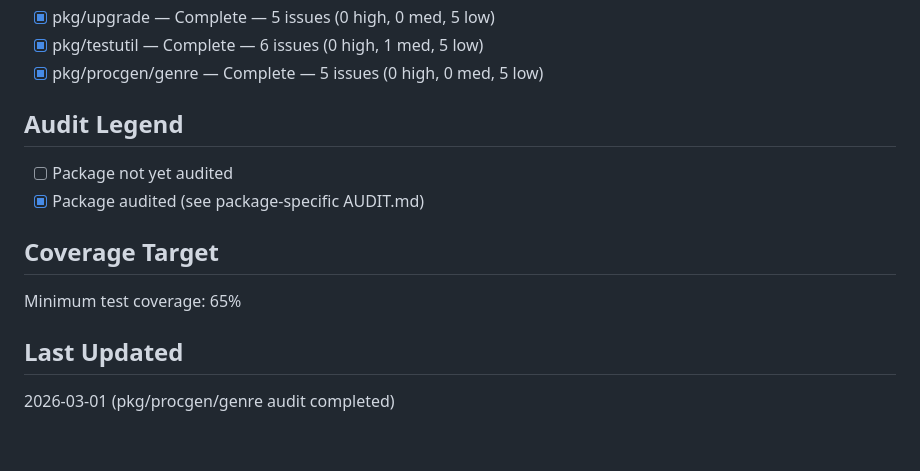
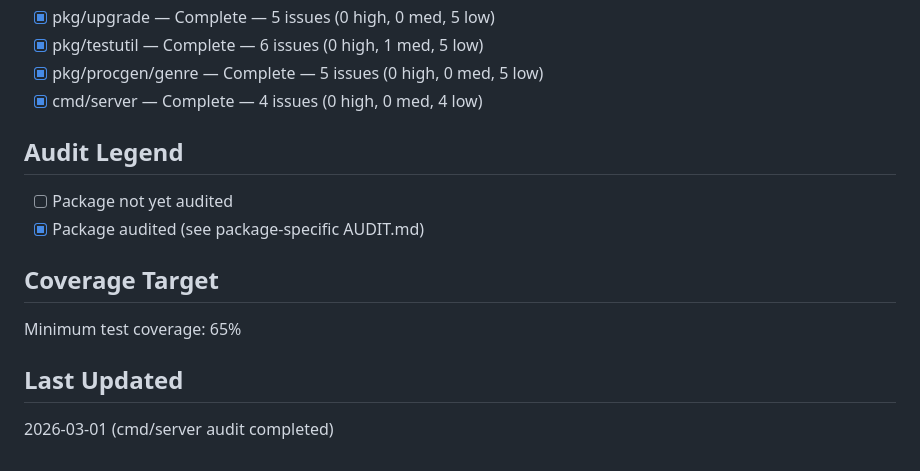
Before and after one commit to opd-ai/violence, a Markdown page: AUDIT.md, the part around the change. Rendered like a GitHub page.

```diff
--- a/AUDIT.md
+++ b/AUDIT.md
@@ -52,6 +52,7 @@ This file tracks the audit status of all Go sub-packages in the repository.
 - [x] pkg/upgrade — Complete — 5 issues (0 high, 0 med, 5 low)
 - [x] pkg/testutil — Complete — 6 issues (0 high, 1 med, 5 low)
 - [x] pkg/procgen/genre — Complete — 5 issues (0 high, 0 med, 5 low)
+- [x] cmd/server — Complete — 4 issues (0 high, 0 med, 4 low)
 
 ## Audit Legend
 - [ ] Package not yet audited
@@ -61,4 +62,4 @@ This file tracks the audit status of all Go sub-packages in the repository.
 Minimum test coverage: 65%
 
 ## Last Updated
-2026-03-01 (pkg/procgen/genre audit completed)
+2026-03-01 (cmd/server audit completed)
```
Also changed, not shown: cmd/server/AUDIT.md (added, +35 -0 lines).
